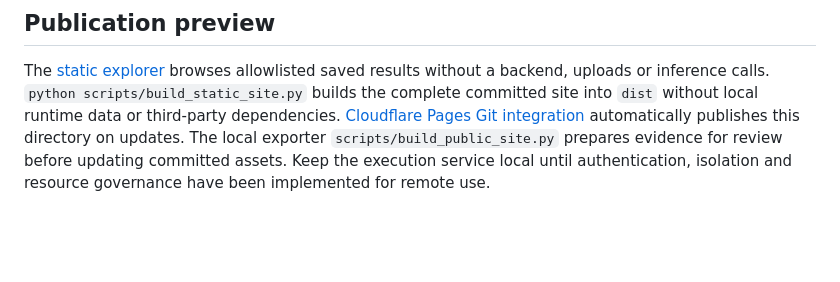
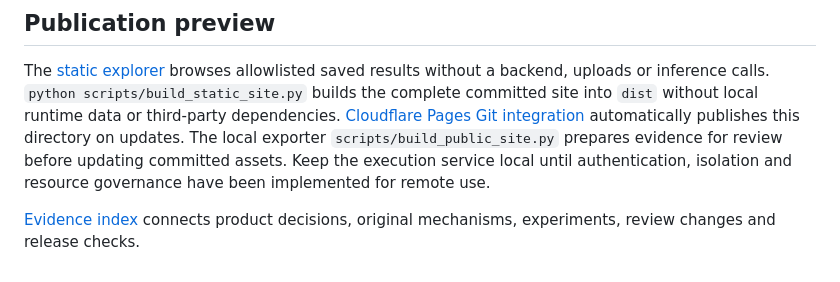
Before and after one commit to Oscar-Williams/adoptlab, a Markdown page: README.md, the part around the change. Drawn GitHub-style; blank space fills up the shorter version.

Commit message:
Index product decisions, iteration evidence and contribution boundaries

```diff
--- a/README.md
+++ b/README.md
@@ -86,3 +86,5 @@ MIT for original AdoptLab code. External projects retain their own licenses. See
 ## Publication preview
 
 The [static explorer](public-site/) browses allowlisted saved results without a backend, uploads or inference calls. `python scripts/build_static_site.py` builds the complete committed site into `dist` without local runtime data or third-party dependencies. [Cloudflare Pages Git integration](docs/deployment.md) automatically publishes this directory on updates. The local exporter `scripts/build_public_site.py` prepares evidence for review before updating committed assets. Keep the execution service local until authentication, isolation and resource governance have been implemented for remote use.
+
+[Evidence index](docs/evidence-index.md) connects product decisions, original mechanisms, experiments, review changes and release checks.
```
Also changed, not shown: docs/evidence-index.md (added, +17 -0 lines).
